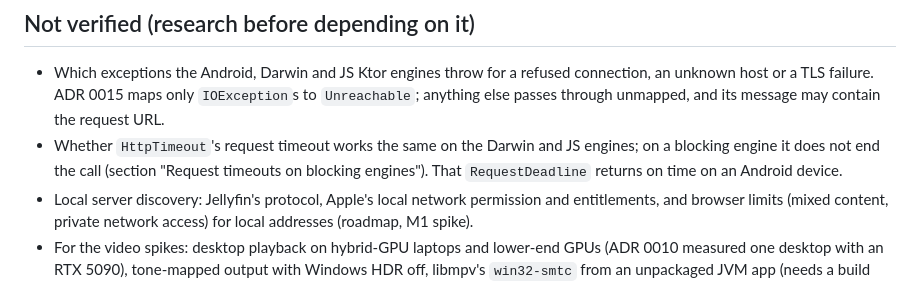
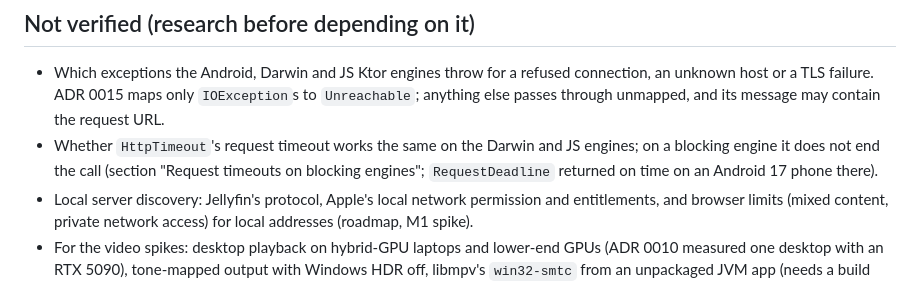
Before and after one commit to skeksik/Current, a Markdown page: docs/platform-notes.md, the part around the change. Drawn GitHub-style.

Commit message:
Mark the request deadline as run on Android in platform notes

```diff
--- a/docs/platform-notes.md
+++ b/docs/platform-notes.md
@@ -1165,7 +1165,7 @@ research agent reading the same files.
 - Which exceptions the Android, Darwin and JS Ktor engines throw for a refused connection, an unknown host or a TLS failure. ADR 0015
   maps only `IOException`s to `Unreachable`; anything else passes through unmapped, and its message may contain the request URL.
 - Whether `HttpTimeout`'s request timeout works the same on the Darwin and JS engines; on a blocking engine it does not end the call
-  (section "Request timeouts on blocking engines"). That `RequestDeadline` returns on time on an Android device.
+  (section "Request timeouts on blocking engines"; `RequestDeadline` returned on time on an Android 17 phone there).
 - Local server discovery: Jellyfin's protocol, Apple's local network permission and entitlements, and browser limits (mixed content,
   private network access) for local addresses (roadmap, M1 spike).
 - For the video spikes: desktop playback on hybrid-GPU laptops and lower-end GPUs (ADR 0010 measured one desktop with an RTX 5090), tone-mapped output
```
